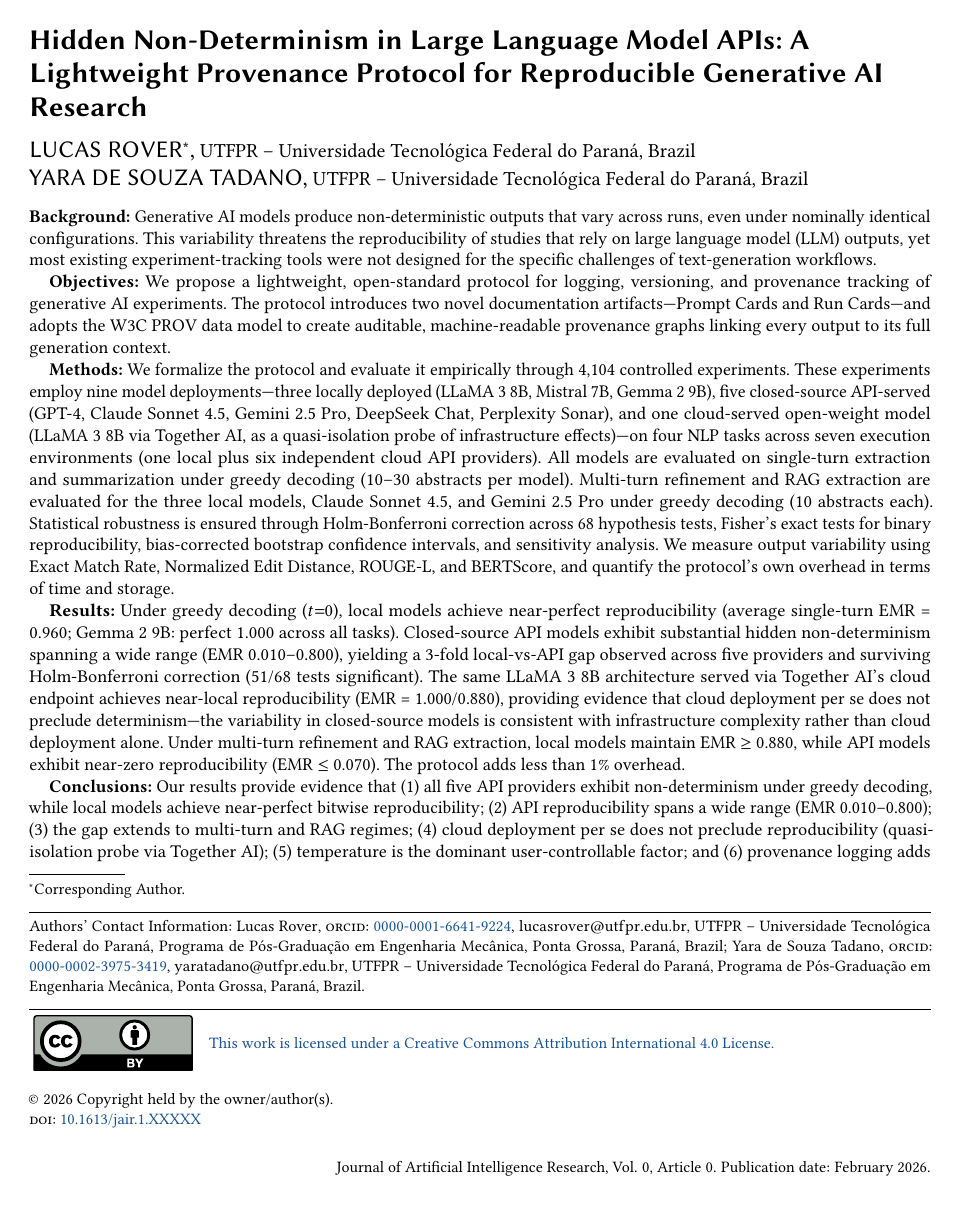
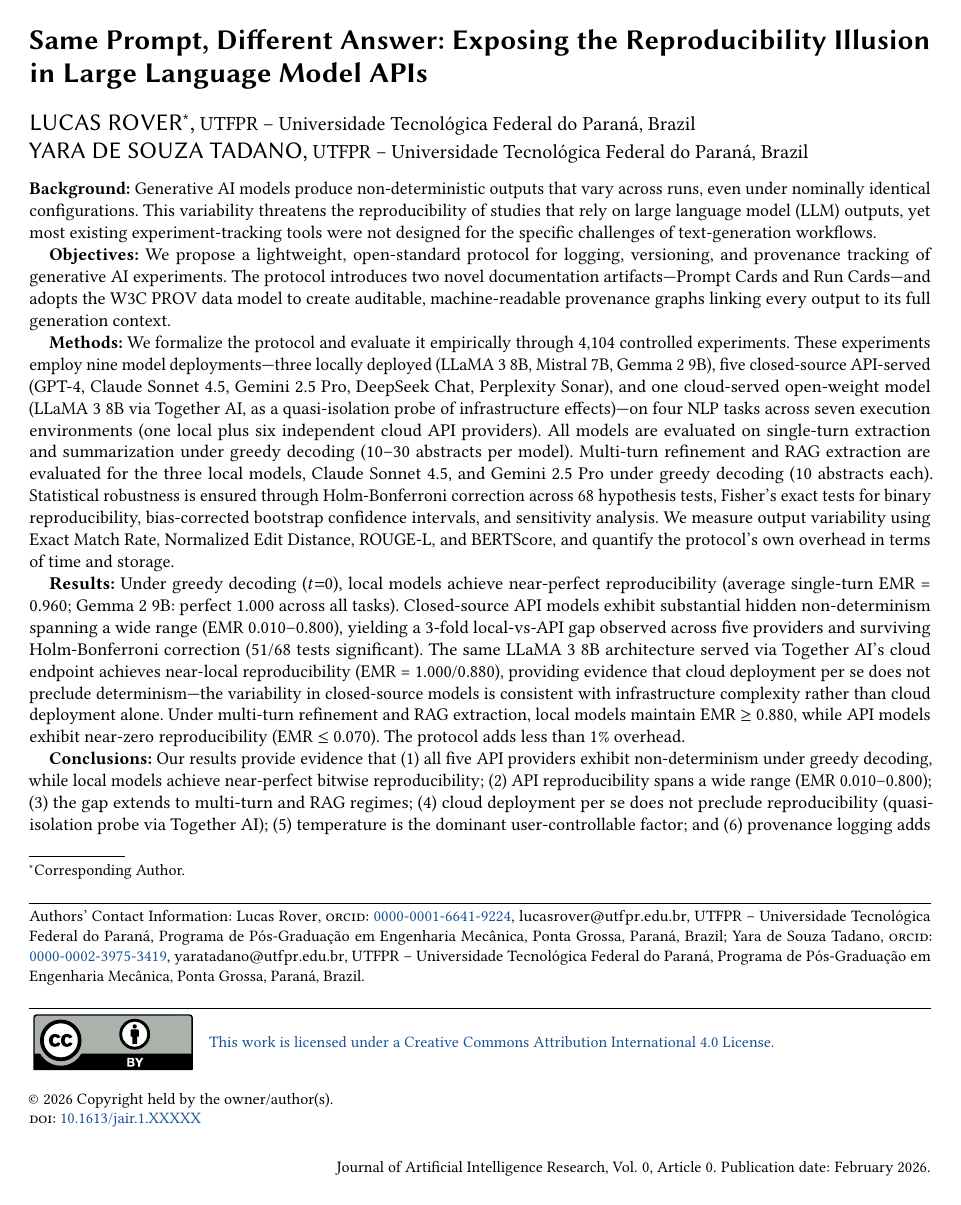
Before and after one commit to Roverlucas/genai-reproducibility-protocol, a LaTeX document (article/main.tex): page 1 of 44. Compiled offline with pdfLaTeX.

Commit message:
Update title to high-impact style, clean bibliography
- New title: "Same Prompt, Different Answer: Exposing the Reproducibility
  Illusion in Large Language Model APIs"
- Removed 5 uncited bibliography entries
- Updated PDF metadata to match new title

Co-Authored-By: Claude Opus 4.6 <noreply@anthropic.com>

```diff
--- a/article/main.tex
+++ b/article/main.tex
@@ -40,7 +40,7 @@
 %% PDF metadata
 \hypersetup{
   pdfauthor={Lucas Rover, Yara de Souza Tadano},
-  pdftitle={Hidden Non-Determinism in Large Language Model APIs},
+  pdftitle={Same Prompt, Different Answer: Exposing the Reproducibility Illusion in Large Language Model APIs},
   pdfsubject={Reproducibility Protocol for Generative AI},
   pdfkeywords={reproducibility, LLM, non-determinism, provenance, W3C PROV},
   colorlinks=true,
@@ -63,7 +63,7 @@
 
 \begin{document}
 
-\title[Hidden Non-Determinism in LLM APIs]{Hidden Non-Determinism in Large Language Model APIs: A Lightweight Provenance Protocol for Reproducible Generative AI Research}
+\title[Same Prompt, Different Answer]{Same Prompt, Different Answer: Exposing the Reproducibility Illusion in Large Language Model APIs}
 
 \author{Lucas Rover}
 \authornote{Corresponding Author.}
```
Also changed, not shown: article/main.pdf.
